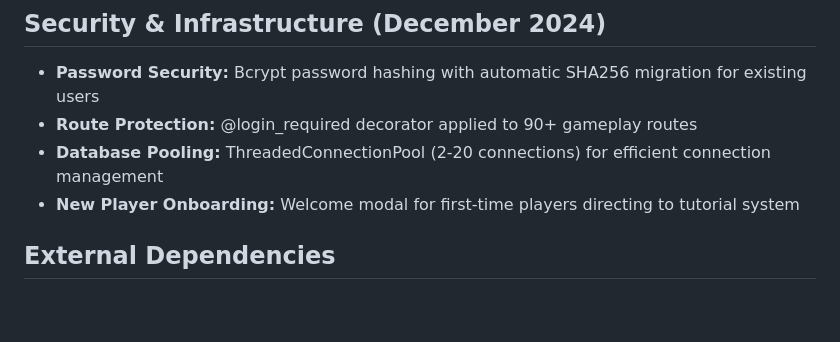
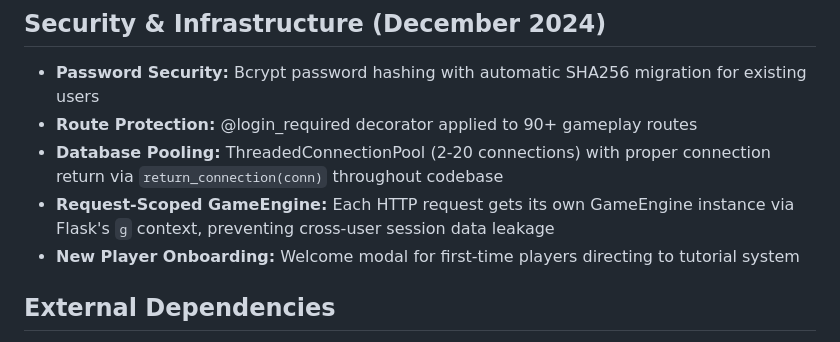
Before and after one commit to ikohnx/Tycoon-RPG, a Markdown page: replit.md, the part around the change. Drawn GitHub-style; blank space fills up the shorter version.

Commit message:
Ensure game engine and database connections are managed per user request
Update `replit.md` to reflect the fixes for connection pool leaks and multi-user session isolation.

Replit-Commit-Author: Agent
Replit-Commit-Session-Id: 4b043af2-5487-4303-a72f-b2a293276437
Replit-Commit-Checkpoint-Type: full_checkpoint
Replit-Commit-Event-Id: a9fb9cf8-58f4-436d-b71c-141cf7532da0
Replit-Commit-Screenshot-Url: https://storage.googleapis.com/screenshot-production-us-central1/18ed8a21-f530-41ed-9cf7-8e99185501dc/4b043af2-5487-4303-a72f-b2a293276437/Wvp60IE
Replit-Helium-Checkpoint-Created: true

```diff
--- a/replit.md
+++ b/replit.md
@@ -45,7 +45,8 @@ The game is built as a Flask web application with a responsive, mobile-first UI.
 ## Security & Infrastructure (December 2024)
 -   **Password Security:** Bcrypt password hashing with automatic SHA256 migration for existing users
 -   **Route Protection:** @login_required decorator applied to 90+ gameplay routes
--   **Database Pooling:** ThreadedConnectionPool (2-20 connections) for efficient connection management
+-   **Database Pooling:** ThreadedConnectionPool (2-20 connections) with proper connection return via `return_connection(conn)` throughout codebase
+-   **Request-Scoped GameEngine:** Each HTTP request gets its own GameEngine instance via Flask's `g` context, preventing cross-user session data leakage
 -   **New Player Onboarding:** Welcome modal for first-time players directing to tutorial system
 
 ## External Dependencies
```
